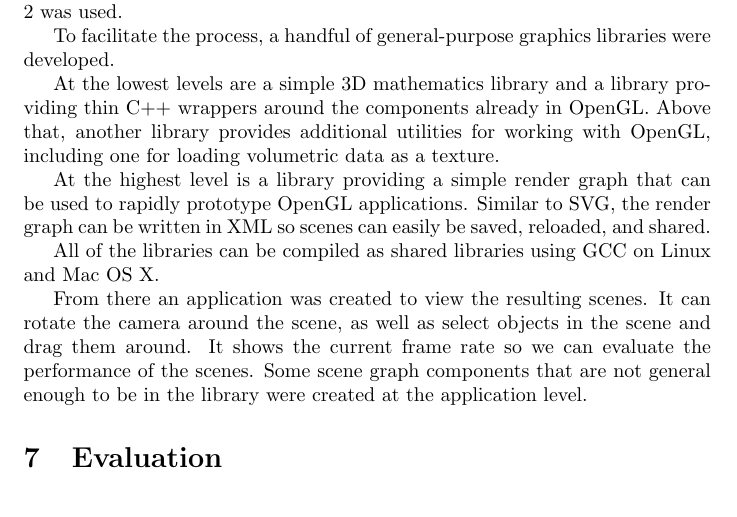
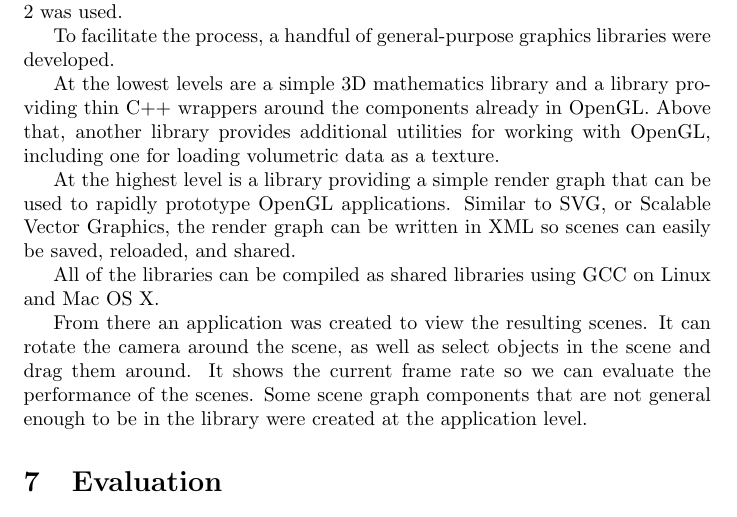
Before and after one commit to adbrown85/paper, a LaTeX paper (paper.tex): part of page 16 of 17, cut so that both start at the same text. Compiled offline with pdfLaTeX.

Commit message:
Say what SVG means

```diff
--- a/paper.tex
+++ b/paper.tex
@@ -645,8 +645,9 @@ library provides additional utilities for working with OpenGL, including one for
 loading volumetric data as a texture.
 
 At the highest level is a library providing a simple render graph that can be
-used to rapidly prototype OpenGL applications.  Similar to SVG, the render graph
-can be written in XML so scenes can easily be saved, reloaded, and shared.
+used to rapidly prototype OpenGL applications.  Similar to SVG, or Scalable
+Vector Graphics, the render graph can be written in XML so scenes can easily be
+saved, reloaded, and shared.
 
 All of the libraries can be compiled as shared libraries using GCC on Linux and
 Mac OS X.
```
